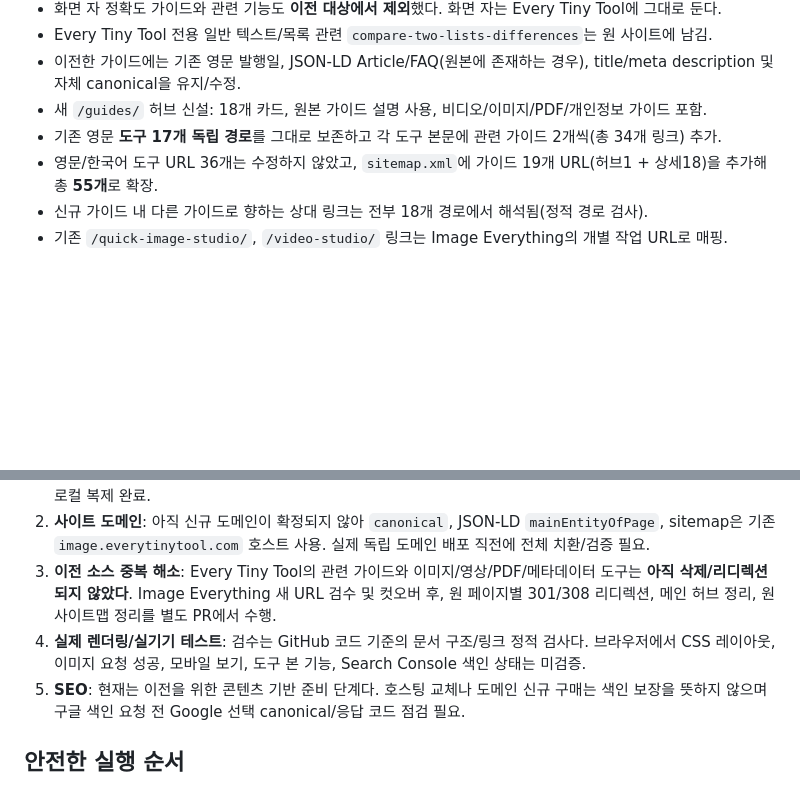
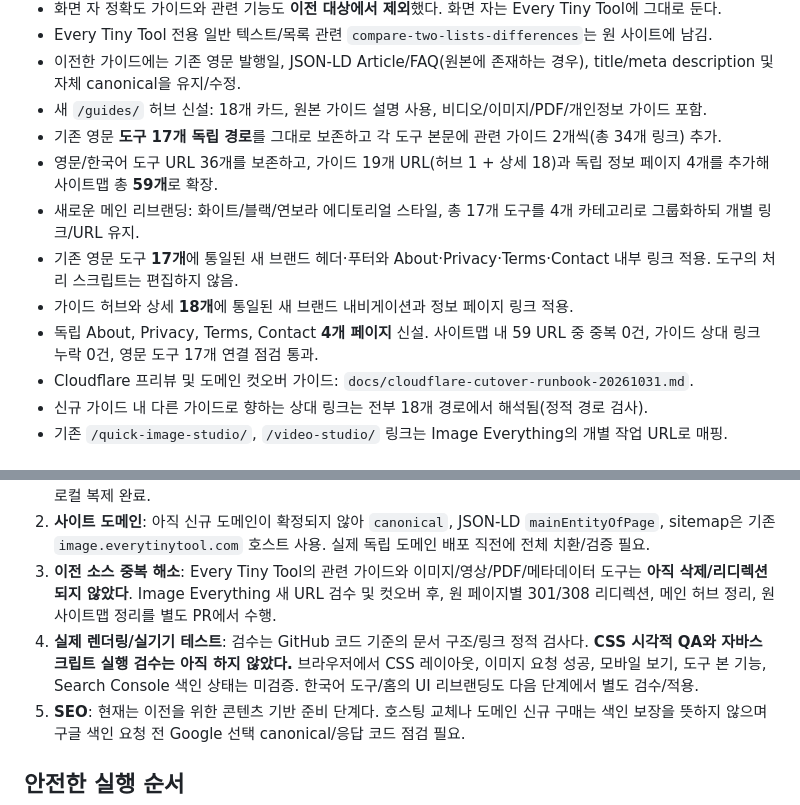
Before and after one commit to ji-minseo/image-everything, a Markdown page: docs/guide-migration-qa-20261031.md, 2 parts joined by grey strips. GitHub-like rendering; blank space fills up the shorter version.

Commit message:
docs: finalize 59-route rebrand and guide migration static QA findings

```diff
--- a/docs/guide-migration-qa-20261031.md
+++ b/docs/guide-migration-qa-20261031.md
@@ -10,7 +10,12 @@
 - 이전한 가이드에는 기존 영문 발행일, JSON-LD Article/FAQ(원본에 존재하는 경우), title/meta description 및 자체 canonical을 유지/수정.
 - 새 `/guides/` 허브 신설: 18개 카드, 원본 가이드 설명 사용, 비디오/이미지/PDF/개인정보 가이드 포함.
 - 기존 영문 **도구 17개 독립 경로**를 그대로 보존하고 각 도구 본문에 관련 가이드 2개씩(총 34개 링크) 추가.
-- 영문/한국어 도구 URL 36개는 수정하지 않았고, `sitemap.xml`에 가이드 19개 URL(허브1 + 상세18)을 추가해 총 **55개**로 확장.
+- 영문/한국어 도구 URL 36개를 보존하고, 가이드 19개 URL(허브 1 + 상세 18)과 독립 정보 페이지 4개를 추가해 사이트맵 총 **59개**로 확장.
+- 새로운 메인 리브랜딩: 화이트/블랙/연보라 에디토리얼 스타일, 총 17개 도구를 4개 카테고리로 그룹화하되 개별 링크/URL 유지.
+- 기존 영문 도구 **17개**에 통일된 새 브랜드 헤더·푸터와 About·Privacy·Terms·Contact 내부 링크 적용. 도구의 처리 스크립트는 편집하지 않음.
+- 가이드 허브와 상세 **18개**에 통일된 새 브랜드 내비게이션과 정보 페이지 링크 적용.
+- 독립 About, Privacy, Terms, Contact **4개 페이지** 신설. 사이트맵 내 59 URL 중 중복 0건, 가이드 상대 링크 누락 0건, 영문 도구 17개 연결 점검 통과.
+- Cloudflare 프리뷰 및 도메인 컷오버 가이드: `docs/cloudflare-cutover-runbook-20261031.md`.
 - 신규 가이드 내 다른 가이드로 향하는 상대 링크는 전부 18개 경로에서 해석됨(정적 경로 검사).
 - 기존 `/quick-image-studio/`, `/video-studio/` 링크는 Image Everything의 개별 작업 URL로 매핑.
 
@@ -18,7 +23,7 @@
 1. **이미지 호스팅**: 원문 가이드에 CloudFront에 호스팅된 일러스트 URL을 그대로 유지했으므로 시각 콘텐츠는 연결되어 있지만 Image Everything 저장소에서 직접 호스팅하지 않는다. 장기 독립 운영을 위해 원본 이미지 권리·접근성 확인 후 별도 미디어 파일로 이관해야 함. `assets/guide-images/compression-measured-example.svg`는 로컬 복제 완료.
 2. **사이트 도메인**: 아직 신규 도메인이 확정되지 않아 `canonical`, JSON-LD `mainEntityOfPage`, sitemap은 기존 `image.everytinytool.com` 호스트 사용. 실제 독립 도메인 배포 직전에 전체 치환/검증 필요.
 3. **이전 소스 중복 해소**: Every Tiny Tool의 관련 가이드와 이미지/영상/PDF/메타데이터 도구는 **아직 삭제/리디렉션되지 않았다**. Image Everything 새 URL 검수 및 컷오버 후, 원 페이지별 301/308 리디렉션, 메인 허브 정리, 원 사이트맵 정리를 별도 PR에서 수행.
-4. **실제 렌더링/실기기 테스트**: 검수는 GitHub 코드 기준의 문서 구조/링크 정적 검사다. 브라우저에서 CSS 레이아웃, 이미지 요청 성공, 모바일 보기, 도구 본 기능, Search Console 색인 상태는 미검증.
+4. **실제 렌더링/실기기 테스트**: 검수는 GitHub 코드 기준의 문서 구조/링크 정적 검사다. **CSS 시각적 QA와 자바스크립트 실행 검수는 아직 하지 않았다.** 브라우저에서 CSS 레이아웃, 이미지 요청 성공, 모바일 보기, 도구 본 기능, Search Console 색인 상태는 미검증. 한국어 도구/홈의 UI 리브랜딩도 다음 단계에서 별도 검수/적용.
 5. **SEO**: 현재는 이전을 위한 콘텐츠 기반 준비 단계다. 호스팅 교체나 도메인 신규 구매는 색인 보장을 뜻하지 않으며 구글 색인 요청 전 Google 선택 canonical/응답 코드 점검 필요.
 
 ## 안전한 실행 순서
```
